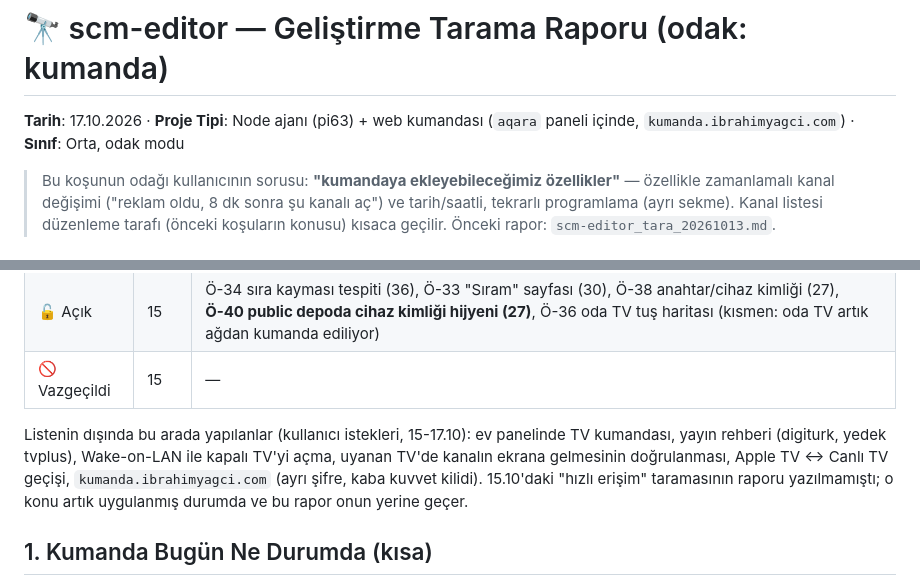
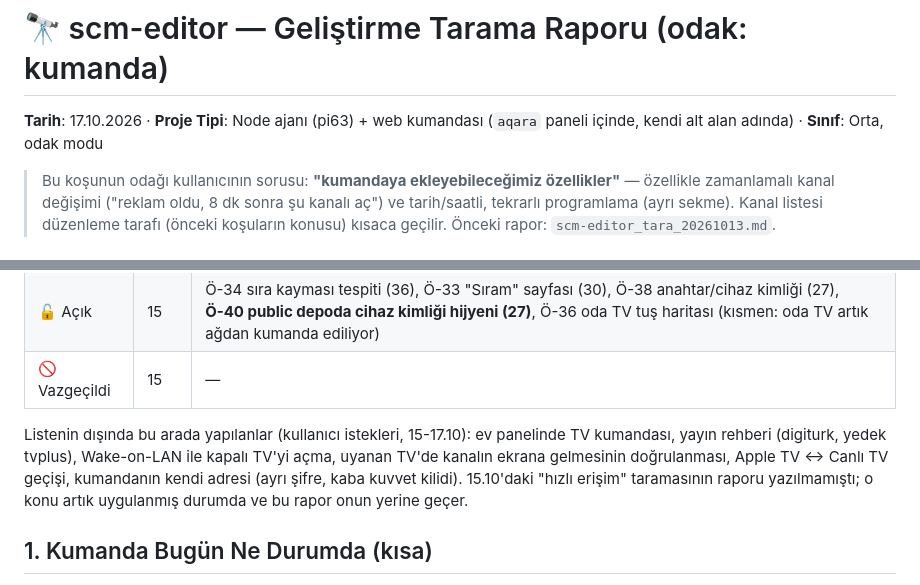
Before and after one commit to niedy707/scm-editor, a Markdown page: scm-editor_tara.md, 2 parts joined by grey strips. Drawn GitHub-style.

Commit message:
docs: public depodan kişisel alan adı ve ev içi IP çıkarıldı (tarama raporu, TODO)
Co-Authored-By: Claude Opus 5.5 <noreply@anthropic.com>

```diff
--- a/scm-editor_tara.md
+++ b/scm-editor_tara.md
@@ -1,6 +1,6 @@
 # 🔭 scm-editor — Geliştirme Tarama Raporu (odak: kumanda)
 
-**Tarih**: 17.10.2026 · **Proje Tipi**: Node ajanı (pi63) + web kumandası (`aqara` paneli içinde, `kumanda.ibrahimyagci.com`) · **Sınıf**: Orta, odak modu
+**Tarih**: 17.10.2026 · **Proje Tipi**: Node ajanı (pi63) + web kumandası (`aqara` paneli içinde, kendi alt alan adında) · **Sınıf**: Orta, odak modu
 
 > Bu koşunun odağı kullanıcının sorusu: **"kumandaya ekleyebileceğimiz özellikler"** — özellikle
 > zamanlamalı kanal değişimi ("reklam oldu, 8 dk sonra şu kanalı aç") ve tarih/saatli, tekrarlı
@@ -17,7 +17,7 @@
 
 Listenin dışında bu arada yapılanlar (kullanıcı istekleri, 15-17.10): ev panelinde TV kumandası,
 yayın rehberi (digiturk, yedek tvplus), Wake-on-LAN ile kapalı TV'yi açma, uyanan TV'de kanalın ekrana
-gelmesinin doğrulanması, Apple TV ↔ Canlı TV geçişi, `kumanda.ibrahimyagci.com` (ayrı şifre, kaba kuvvet
+gelmesinin doğrulanması, Apple TV ↔ Canlı TV geçişi, kumandanın kendi adresi (ayrı şifre, kaba kuvvet
 kilidi). 15.10'daki "hızlı erişim" taramasının raporu yazılmamıştı; o konu artık uygulanmış durumda ve bu
 rapor onun yerine geçer.
 
```
Also changed, not shown: TODO.md (+2 -2 lines).
